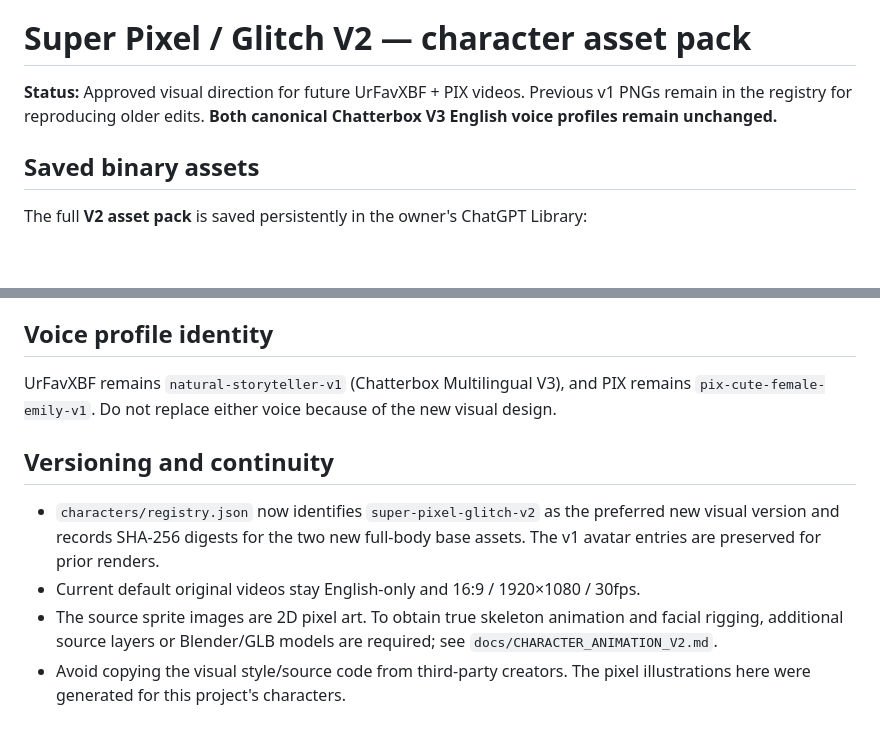
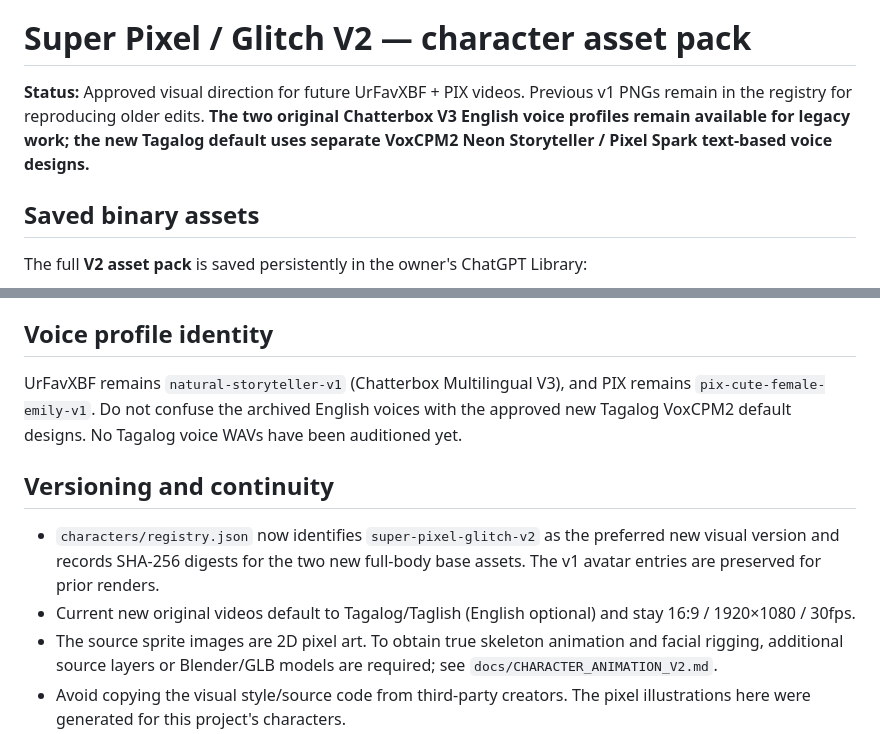
Before and after one commit to urfavxbf/video-ai-editor, a Markdown page: docs/PIXEL_GLITCH_CHARACTER_PACK.md, 2 parts joined by grey strips. GitHub-like rendering; blank space fills up the shorter version.

Commit message:
docs(agent): apply Tagalog defaults to editing and CineForge skills

```diff
--- a/docs/PIXEL_GLITCH_CHARACTER_PACK.md
+++ b/docs/PIXEL_GLITCH_CHARACTER_PACK.md
@@ -2,7 +2,7 @@
 
 # Super Pixel / Glitch V2 — character asset pack
 
-**Status:** Approved visual direction for future UrFavXBF + PIX videos. Previous v1 PNGs remain in the registry for reproducing older edits. **Both canonical Chatterbox V3 English voice profiles remain unchanged.**
+**Status:** Approved visual direction for future UrFavXBF + PIX videos. Previous v1 PNGs remain in the registry for reproducing older edits. **The two original Chatterbox V3 English voice profiles remain available for legacy work; the new Tagalog default uses separate VoxCPM2 Neon Storyteller / Pixel Spark text-based voice designs.**
 
 ## Saved binary assets
 
@@ -44,11 +44,11 @@ For data+caption fusion, read approved transcripts with actual timestamps; anima
 
 ## Voice profile identity
 
-UrFavXBF remains `natural-storyteller-v1` (Chatterbox Multilingual V3), and PIX remains `pix-cute-female-emily-v1`. Do not replace either voice because of the new visual design.
+UrFavXBF remains `natural-storyteller-v1` (Chatterbox Multilingual V3), and PIX remains `pix-cute-female-emily-v1`. Do not confuse the archived English voices with the approved new Tagalog VoxCPM2 default designs. No Tagalog voice WAVs have been auditioned yet.
 
 ## Versioning and continuity
 
 - `characters/registry.json` now identifies `super-pixel-glitch-v2` as the preferred new visual version and records SHA-256 digests for the two new full-body base assets. The v1 avatar entries are preserved for prior renders.
-- Current default original videos stay English-only and 16:9 / 1920×1080 / 30fps.
+- Current new original videos default to Tagalog/Taglish (English optional) and stay 16:9 / 1920×1080 / 30fps.
 - The source sprite images are 2D pixel art. To obtain true skeleton animation and facial rigging, additional source layers or Blender/GLB models are required; see `docs/CHARACTER_ANIMATION_V2.md`.
 - Avoid copying the visual style/source code from third-party creators. The pixel illustrations here were generated for this project's characters.
```
Also changed, not shown: 2 other files.
